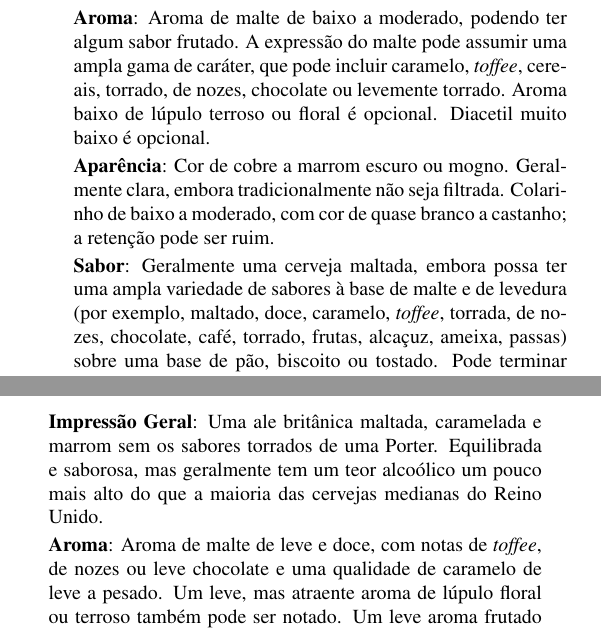
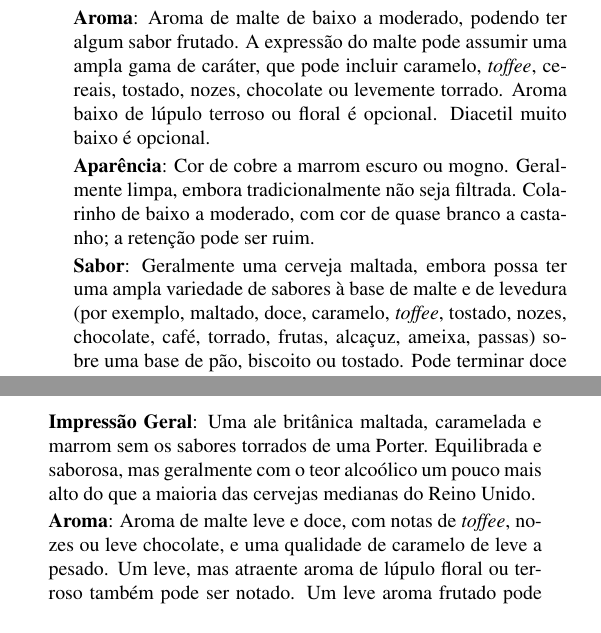
Before and after one commit to bjcp-brasil/bjcp-2021-pt-br, a LaTeX document (main.tex, which reads 13-brown-british-beer/13a-dark-mild.tex, 13-brown-british-beer/13b-british-brown-ale.tex): two parts of the columns of page 44 of 120, joined at a grey line, cut so that both start at the same text. Compiled offline with pdfLaTeX.

Commit message:
Correções de ortografia, sintaxe e conteúdo

```diff
--- a/13-brown-british-beer/13a-dark-mild.tex
+++ b/13-brown-british-beer/13a-dark-mild.tex
@@ -3,11 +3,11 @@
 \addcontentsline{toc}{subsection}{13A. Dark Mild}
 \textbf{Impressão Geral}: Uma \textit{session} ale britânica escura, de baixa densidade e focada em malte, adequada para beber em quantidade. Refrescante, mas saborosa para seu teor alcoólico, com uma ampla gama de expressão de malte escuro ou açúcar escuro.
 
-\textbf{Aroma}: Aroma de malte de baixo a moderado, podendo ter algum sabor frutado. A expressão do malte pode assumir uma ampla gama de caráter, que pode incluir caramelo, \textit{toffee}, cereais, torrado, de nozes, chocolate ou levemente torrado. Aroma baixo de lúpulo terroso ou floral é opcional. Diacetil muito baixo é opcional.
+\textbf{Aroma}: Aroma de malte de baixo a moderado, podendo ter algum sabor frutado. A expressão do malte pode assumir uma ampla gama de caráter, que pode incluir caramelo, \textit{toffee}, cereais, tostado, nozes, chocolate ou levemente torrado. Aroma baixo de lúpulo terroso ou floral é opcional. Diacetil muito baixo é opcional.
 
-\textbf{Aparência}: Cor de cobre a marrom escuro ou mogno. Geralmente clara, embora tradicionalmente não seja filtrada. Colarinho de baixo a moderado, com cor de quase branco a castanho; a retenção pode ser ruim.
+\textbf{Aparência}: Cor de cobre a marrom escuro ou mogno. Geralmente limpa, embora tradicionalmente não seja filtrada. Colarinho de baixo a moderado, com cor de quase branco a castanho; a retenção pode ser ruim.
 
-\textbf{Sabor}: Geralmente uma cerveja maltada, embora possa ter uma ampla variedade de sabores à base de malte e de levedura (por exemplo, maltado, doce, caramelo, \textit{toffee}, torrada, de nozes, chocolate, café, torrado, frutas, alcaçuz, ameixa, passas) sobre uma base de pão, biscoito ou tostado. Pode terminar doce a seca. Versões com maltes mais escuros podem ter um final seco e torrado. Amargor de baixo a moderado, o suficiente para fornecer algum equilíbrio, mas não o suficiente para dominar o malte no equilíbrio. Ésteres frutados moderados são opcionais. Sabor de lúpulo baixo é opcional. Diacetil baixo é opcional.
+\textbf{Sabor}: Geralmente uma cerveja maltada, embora possa ter uma ampla variedade de sabores à base de malte e de levedura (por exemplo, maltado, doce, caramelo, \textit{toffee}, tostado, nozes, chocolate, café, torrado, frutas, alcaçuz, ameixa, passas) sobre uma base de pão, biscoito ou tostado. Pode terminar doce a seca. Versões com maltes mais escuros podem ter um final seco e torrado. Amargor de baixo a moderado, o suficiente para fornecer algum equilíbrio, mas não o suficiente para dominar o malte no equilíbrio. Ésteres frutados moderados são opcionais. Sabor de lúpulo baixo é opcional. Diacetil baixo é opcional.
 
 \textbf{Sensação na Boca}: Corpo de leve a médio. Carbonatação geralmente de baixa a média-baixa. As versões tostadas podem ter uma leve adstringência. Versões mais doces podem parecer ter uma sensação na boca bastante cheia para a densidade. Não deve ser sem carbonatação, aguada ou sem corpo.
 
--- a/13-brown-british-beer/13b-british-brown-ale.tex
+++ b/13-brown-british-beer/13b-british-brown-ale.tex
@@ -1,9 +1,9 @@
 \phantomsection
 \subsection*{13B. British Brown Ale}
 \addcontentsline{toc}{subsection}{13B. British Brown Ale}
-\textbf{Impressão Geral}: Uma ale britânica maltada, caramelada e marrom sem os sabores torrados de uma Porter. Equilibrada e saborosa, mas geralmente tem um teor alcoólico um pouco mais alto do que a maioria das cervejas medianas do Reino Unido.
+\textbf{Impressão Geral}: Uma ale britânica maltada, caramelada e marrom sem os sabores torrados de uma Porter. Equilibrada e saborosa, mas geralmente com o teor alcoólico um pouco mais alto do que a maioria das cervejas medianas do Reino Unido.
 
-\textbf{Aroma}: Aroma de malte de leve e doce, com notas de \textit{toffee}, de nozes ou leve chocolate e uma qualidade de caramelo de leve a pesado. Um leve, mas atraente aroma de lúpulo floral ou terroso também pode ser notado. Um leve aroma frutado pode ser evidente, mas não deve dominar.
+\textbf{Aroma}: Aroma de malte leve e doce, com notas de \textit{toffee}, nozes ou leve chocolate, e uma qualidade de caramelo de leve a pesado. Um leve, mas atraente aroma de lúpulo floral ou terroso também pode ser notado. Um leve aroma frutado pode ser evidente, mas não deve dominar.
 
 \textbf{Aparência}: Cor de âmbar escuro a marrom escuro avermelhado. Límpida. Colarinho de baixo a moderado, com cor de quase branco a castanho claro.
 
```
Also changed, not shown: 13-brown-british-beer/13b-british-brown-ale.tex (4 more changed lines).
